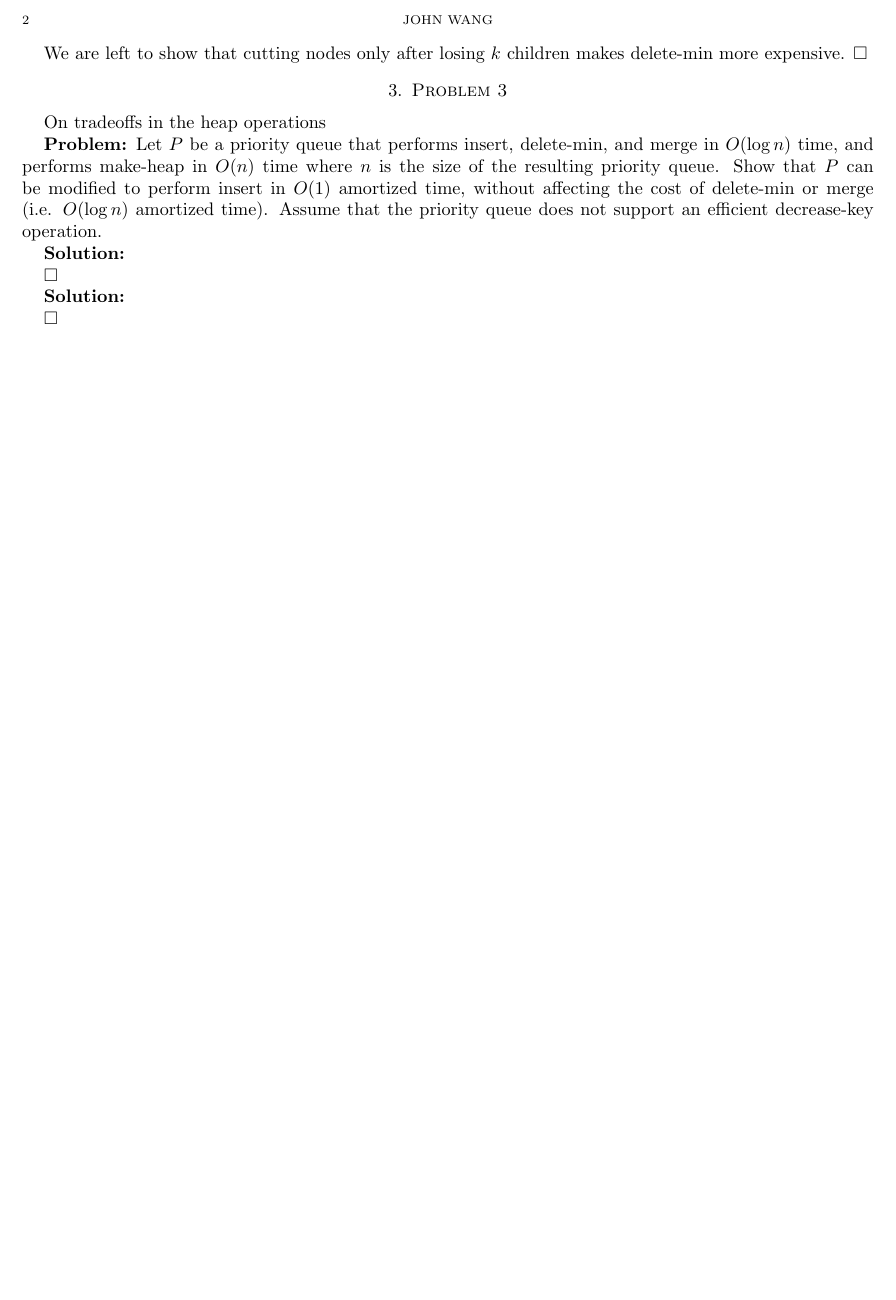
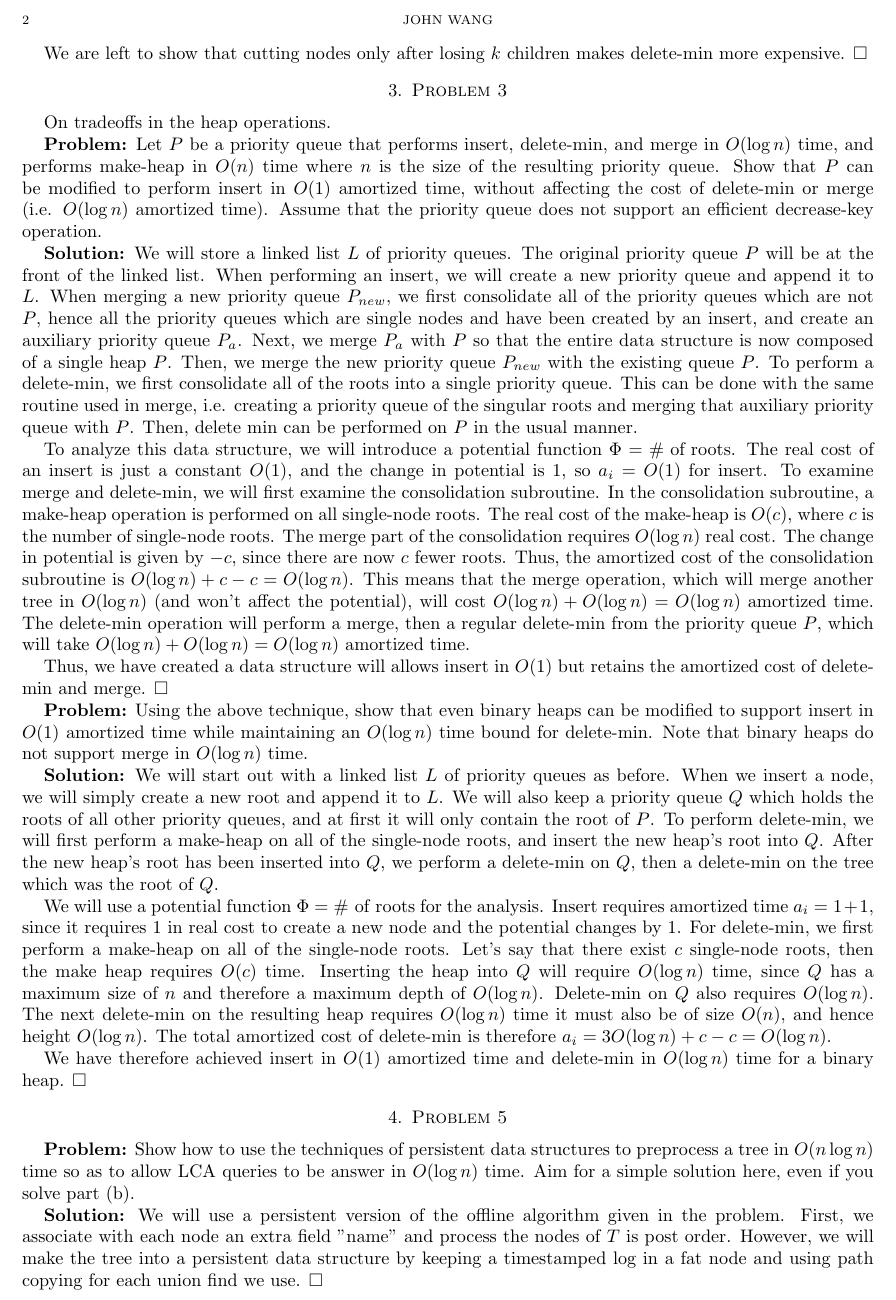
Before and after one commit to wangjohn/mit-courses, a LaTeX paper (6.854/ps1.tex): part of page 2 of 2, cut so that both start at the same text, the shorter picture padded with empty space. Compiled offline with pdfLaTeX.

Commit message:
Added problem 3 solutions to ps1.

```diff
--- a/6.854/ps1.tex
+++ b/6.854/ps1.tex
@@ -79,20 +79,40 @@ We are left to show that cutting nodes only after losing $k$ children makes dele
 
 \section{Problem 3}
 
-On tradeoffs in the heap operations
+On tradeoffs in the heap operations.
 
 \begin{prob}
 Let $P$ be a priority queue that performs insert, delete-min, and merge in $O(\log n)$ time, and performs make-heap in $O(n)$ time where $n$ is the size of the resulting  priority queue. Show that $P$ can be modified to perform insert in $O(1)$ amortized time, without affecting the cost of delete-min or merge (i.e. $O(\log n)$ amortized time). Assume that the priority queue does not support an efficient decrease-key operation.
 \end{prob}
 
 \begin{sol}
+We will store a linked list $L$ of priority queues. The original priority queue $P$ will be at the front of the linked list. When performing an insert, we will create a new priority queue and append it to $L$. When merging a new priority queue $P_{new}$, we first consolidate all of the priority queues which are not $P$, hence all the priority queues which are single nodes and have been created by an insert, and create an auxiliary priority queue $P_a$. Next, we merge $P_a$ with $P$ so that the entire data structure is now composed of a single heap $P$. Then, we merge the new priority queue $P_{new}$ with the existing queue $P$. To perform a delete-min, we first consolidate all of the roots into a single priority queue. This can be done with the same routine used in merge, i.e. creating a priority queue of the singular roots and merging that auxiliary priority queue with $P$. Then, delete min can be performed on $P$ in the usual manner.
 
+To analyze this data structure, we will introduce a potential function $\Phi = \text{\# of roots}$. The real cost of an insert is just a constant $O(1)$, and the change in potential is 1, so $a_i = O(1)$ for insert. To examine merge and delete-min, we will first examine the consolidation subroutine. In the consolidation subroutine, a make-heap operation is performed on all single-node roots. The real cost of the make-heap is $O(c)$, where $c$ is the number of single-node roots. The merge part of the consolidation requires $O(\log n)$ real cost. The change in potential is given by $-c$, since there are now $c$ fewer roots. Thus, the amortized cost of the consolidation subroutine is $O(\log n) + c - c = O(\log n)$. This means that the merge operation, which will merge another tree in $O(\log n)$ (and won't affect the potential), will cost $O(\log n) + O(\log n) = O(\log n)$ amortized time. The delete-min operation will perform a merge, then a regular delete-min from the priority queue $P$, which will take $O(\log n) + O(\log n) = O(\log n)$ amortized time.
+
+Thus, we have created a data structure will allows insert in $O(1)$ but retains the amortized cost of delete-min and merge.
 \end{sol}
 
-
+\begin{prob}
+Using the above technique, show that even binary heaps can be modified to support insert in $O(1)$ amortized time while maintaining an $O(\log n)$ time bound for delete-min. Note that binary heaps do not support merge in $O(\log n)$ time.
+\end{prob}
 
 \begin{sol}
+We will start out with a linked list $L$ of priority queues as before. When we insert a node, we will simply create a new root and append it to $L$. We will also keep a priority queue $Q$ which holds the roots of all other priority queues, and at first it will only contain the root of $P$. To perform delete-min, we will first perform a make-heap on all of the single-node roots, and insert the new heap's root into $Q$. After the new heap's root has been inserted into $Q$, we perform a delete-min on $Q$, then a delete-min on the tree which was the root of $Q$.
 
+We will use a potential function $\Phi = \text{\# of roots}$ for the analysis. Insert requires amortized time $a_i = 1 + 1$, since it requires $1$ in real cost to create a new node and the potential changes by $1$. For delete-min, we first perform a make-heap on all of the single-node roots. Let's say that there exist $c$ single-node roots, then the make heap requires $O(c)$ time. Inserting the heap into $Q$ will require $O(\log n)$ time, since $Q$ has a maximum size of $n$ and therefore a maximum depth of $O(\log n)$. Delete-min on $Q$ also requires $O(\log n)$. The next delete-min on the resulting heap requires $O(\log n)$ time it must also be of size $O(n)$, and hence height $O(\log n)$. The total amortized cost of delete-min is therefore $a_i = 3 O(\log n) + c - c = O(\log n)$.
+
+We have therefore achieved insert in $O(1)$ amortized time and delete-min in $O(\log n)$ time for a binary heap.
+\end{sol}
+
+\section{Problem 5}
+
+\begin{prob}
+Show how to use the techniques of persistent data structures to preprocess a tree in $O(n \log n)$ time so as to allow LCA queries to be answer in $O(\log n)$ time. Aim for a simple solution here, even if you solve part (b).
+\end{prob}
+
+\begin{sol}
+We will use a persistent version of the offline algorithm given in the problem. First, we associate with each node an extra field "name" and process the nodes of $T$ is post order. However, we will make the tree into a persistent data structure by keeping a timestamped log in a fat node and using path copying for each union find we use.
 \end{sol}
 
 \end{document}
```
Also changed, not shown: 6.854/ps1.pdf, 1 other file.
